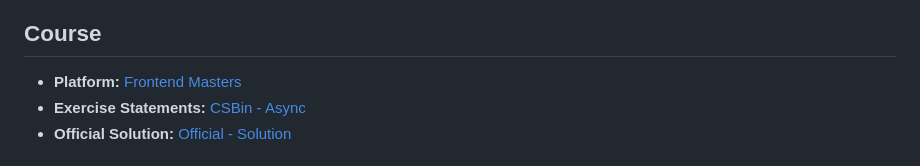
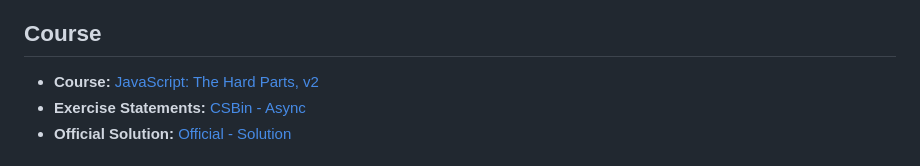
Before and after one commit to gonzalo-plaza/javascript-hard-parts-v2, a Markdown page: async/README.md, the part around the change. Rendered like a GitHub page.

Commit message:
javascript-hard-parts-v2: Update README.md files for async, callbacks, and closures directories; standardize course title and correct official solution labels

```diff
--- a/async/README.md
+++ b/async/README.md
@@ -6,7 +6,7 @@ This directory contains exercises on asynchronicity based on the **JavaScript Ha
 
 ## Course
 
-- **Platform:** [Frontend Masters](https://frontendmasters.com/courses/javascript-hard-parts-v2/)
+- **Course:** [JavaScript: The Hard Parts, v2](https://frontendmasters.com/courses/javascript-hard-parts-v2/)
 - **Exercise Statements:** [CSBin - Async](http://csbin.io/async)
 - **Official Solution:** [Official - Solution](https://github.com/FrontendMasters/fm-snippets/blob/main/javascript-hard-parts-v2/async.js)
 
```
Also changed, not shown: callbacks/README.md (+2 -2 lines), closures/README.md (+1 -1 lines).
